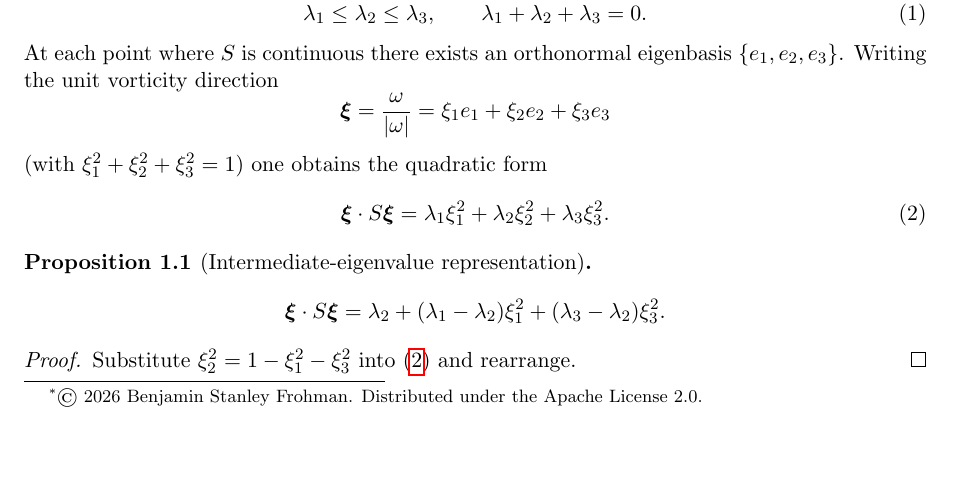
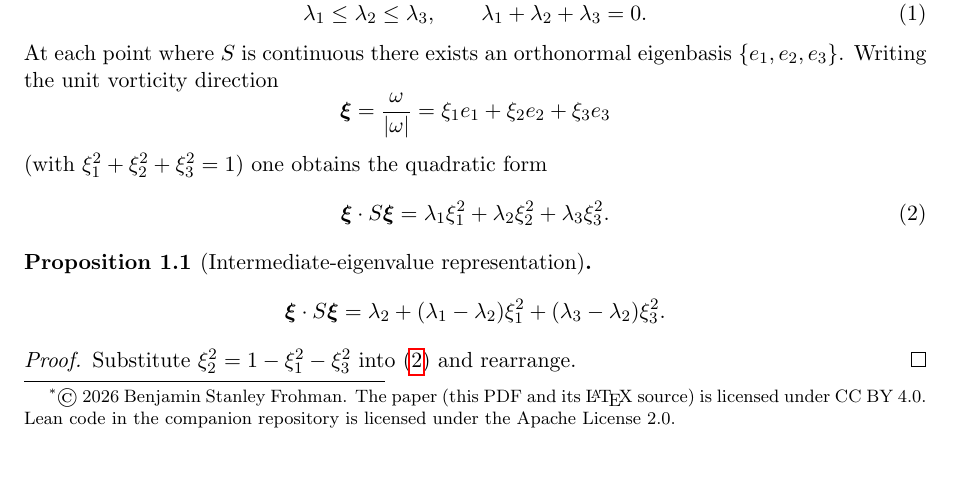
Before and after one commit to BenFrohman/frohmanian-strain-eigenvalue, a LaTeX paper (paper/Strain_Eigenvalue_Breakdown.tex): part of page 1 of 4, cut so that both start at the same text. Compiled offline with pdfLaTeX.

Commit message:
License the paper under CC BY 4.0; keep Lean code Apache-2.0
LICENSE-paper, NOTICE, README, CITATION.cff and the paper footer now
state that the note is CC BY 4.0. The Lean sources remain Apache-2.0
with NOTICE. The committed PDF was rebuilt from the updated source.

```diff
--- a/paper/Strain_Eigenvalue_Breakdown.tex
+++ b/paper/Strain_Eigenvalue_Breakdown.tex
@@ -14,7 +14,7 @@
 \newtheorem{remark}[theorem]{Remark}
 
 \title{Strain-Tensor Eigenvalue Decomposition\\and Intermediate Alignment in 3D Navier--Stokes}
-\author{Benjamin Stanley Frohman\thanks{\textcopyright\ 2026 Benjamin Stanley Frohman. Distributed under the Apache License 2.0.}\\\small Independent Researcher, Texas, United States\\\small ORCID \href{https://orcid.org/0009-0006-7068-3718}{0009-0006-7068-3718}\\\small \href{mailto:frohmanbenjamin@gmail.com}{frohmanbenjamin@gmail.com}}
+\author{Benjamin Stanley Frohman\thanks{\textcopyright\ 2026 Benjamin Stanley Frohman. The paper (this PDF and its \LaTeX\ source) is licensed under CC BY~4.0. Lean code in the companion repository is licensed under the Apache License~2.0.}\\\small Independent Researcher, Texas, United States\\\small ORCID \href{https://orcid.org/0009-0006-7068-3718}{0009-0006-7068-3718}\\\small \href{mailto:frohmanbenjamin@gmail.com}{frohmanbenjamin@gmail.com}}
 \date{10 November 2026}
 
 \begin{document}
```
Also changed, not shown: README.md, paper/Strain_Eigenvalue_Breakdown.pdf, 3 other files.
